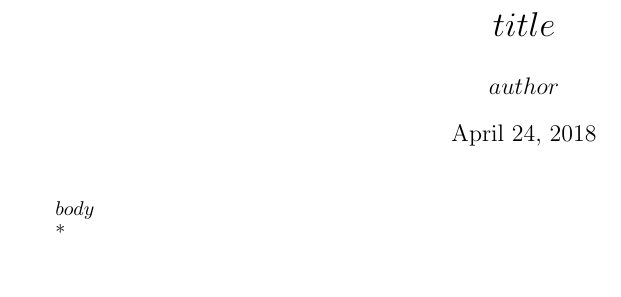
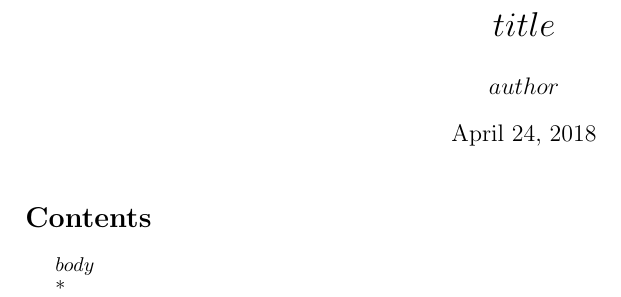
Before and after one commit to nishantjr/masters-thesis, a LaTeX document (easy-to-read.tex): part of page 1 of 2, cut so that both start at the same text, the shorter picture padded with empty space. Compiled offline with pdfLaTeX.

```diff
--- a/easy-to-read.tex
+++ b/easy-to-read.tex
@@ -3,6 +3,8 @@
 \usepackage{amsmath}
 \usepackage{amsfonts}
 \usepackage{proof}
+\usepackage{mathtools}
+\usepackage{textcomp}
 \usepackage[margin=2cm]{geometry}
 
 %% Needed for pandoc.
@@ -17,6 +19,8 @@
 
 \maketitle
 
+\tableofcontents
+
 $body$
 
 \appendix*
```
Also changed, not shown: official-format.tex (+2 -1 lines).
